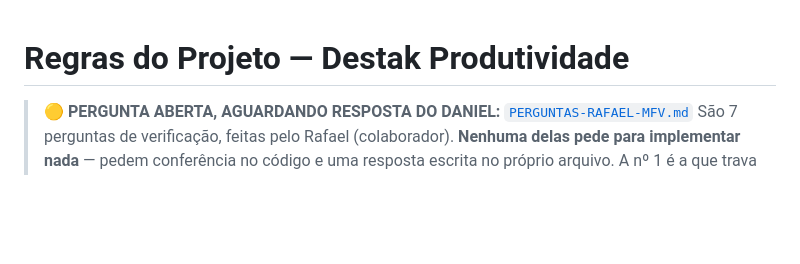
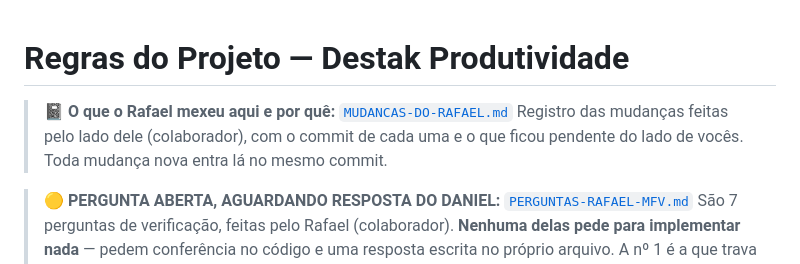
Before and after one commit to tropaupam-eng/destak-produtividade, a Markdown page: CLAUDE.md, the part around the change. GitHub-like rendering; blank space fills up the shorter version.

```diff
--- a/CLAUDE.md
+++ b/CLAUDE.md
@@ -1,4 +1,8 @@
 # Regras do Projeto — Destak Produtividade
+
+> 📓 **O que o Rafael mexeu aqui e por quê:** [`MUDANCAS-DO-RAFAEL.md`](MUDANCAS-DO-RAFAEL.md)
+> Registro das mudanças feitas pelo lado dele (colaborador), com o commit de cada uma e o que
+> ficou pendente do lado de vocês. Toda mudança nova entra lá no mesmo commit.
 
 > 🟡 **PERGUNTA ABERTA, AGUARDANDO RESPOSTA DO DANIEL:** [`PERGUNTAS-RAFAEL-MFV.md`](PERGUNTAS-RAFAEL-MFV.md)
 > São 7 perguntas de verificação, feitas pelo Rafael (colaborador). **Nenhuma delas pede
```
Also changed, not shown: MUDANCAS-DO-RAFAEL.md (added, +61 -0 lines).
